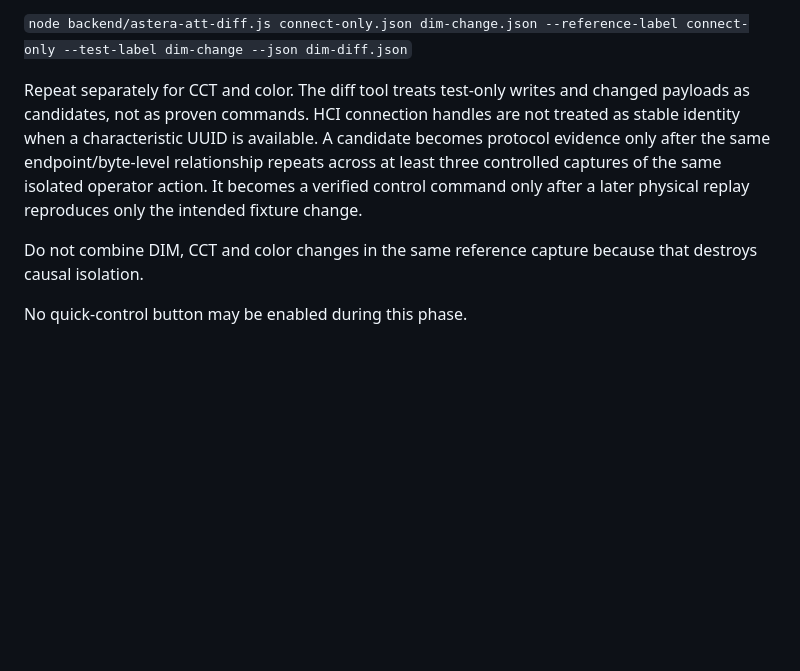
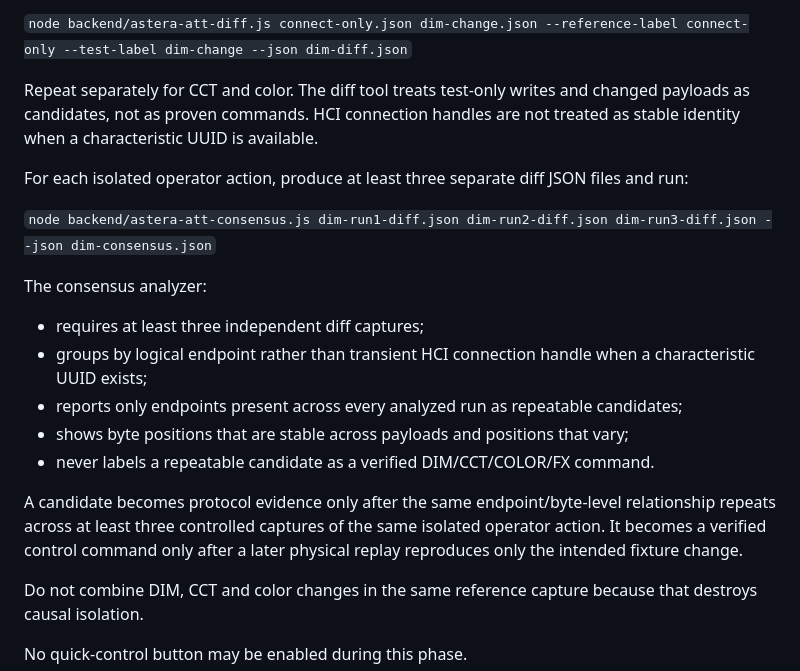
Before and after one commit to lucinematography/LightingAI, a Markdown page: CONTROL-HARDWARE-VALIDATION.md, the part around the change. Drawn GitHub-style; blank space fills up the shorter version.

Commit message:
Document three-run Astera ATT consensus analysis

```diff
--- a/CONTROL-HARDWARE-VALIDATION.md
+++ b/CONTROL-HARDWARE-VALIDATION.md
@@ -91,7 +91,20 @@ After producing the derived JSON captures, compare them with:
 
 `node backend/astera-att-diff.js connect-only.json dim-change.json --reference-label connect-only --test-label dim-change --json dim-diff.json`
 
-Repeat separately for CCT and color. The diff tool treats test-only writes and changed payloads as candidates, not as proven commands. HCI connection handles are not treated as stable identity when a characteristic UUID is available. A candidate becomes protocol evidence only after the same endpoint/byte-level relationship repeats across at least three controlled captures of the same isolated operator action. It becomes a verified control command only after a later physical replay reproduces only the intended fixture change.
+Repeat separately for CCT and color. The diff tool treats test-only writes and changed payloads as candidates, not as proven commands. HCI connection handles are not treated as stable identity when a characteristic UUID is available.
+
+For each isolated operator action, produce at least three separate diff JSON files and run:
+
+`node backend/astera-att-consensus.js dim-run1-diff.json dim-run2-diff.json dim-run3-diff.json --json dim-consensus.json`
+
+The consensus analyzer:
+- requires at least three independent diff captures;
+- groups by logical endpoint rather than transient HCI connection handle when a characteristic UUID exists;
+- reports only endpoints present across every analyzed run as repeatable candidates;
+- shows byte positions that are stable across payloads and positions that vary;
+- never labels a repeatable candidate as a verified DIM/CCT/COLOR/FX command.
+
+A candidate becomes protocol evidence only after the same endpoint/byte-level relationship repeats across at least three controlled captures of the same isolated operator action. It becomes a verified control command only after a later physical replay reproduces only the intended fixture change.
 
 Do not combine DIM, CCT and color changes in the same reference capture because that destroys causal isolation.
 
```
